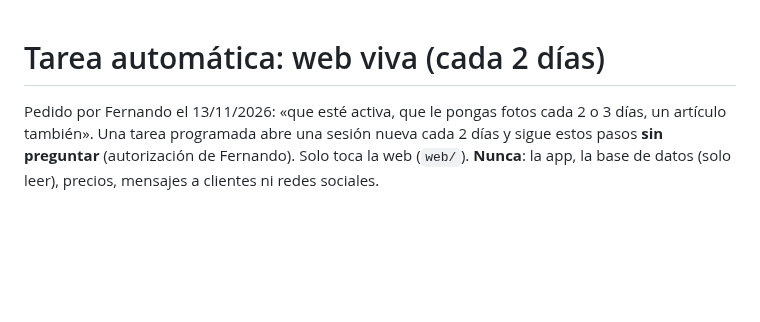
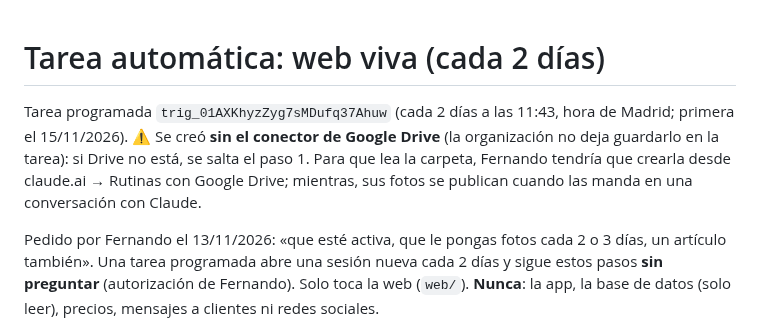
Before and after one commit to FerjusanzProductos/ferjusanz-app, a Markdown page: web/TAREA_AUTOMATICA.md, the part around the change. Drawn GitHub-style; blank space fills up the shorter version.

```diff
--- a/web/TAREA_AUTOMATICA.md
+++ b/web/TAREA_AUTOMATICA.md
@@ -1,4 +1,6 @@
 # Tarea automática: web viva (cada 2 días)
+
+Tarea programada `trig_01AXKhyzZyg7sMDufq37Ahuw` (cada 2 días a las 11:43, hora de Madrid; primera el 15/11/2026). ⚠️ Se creó **sin el conector de Google Drive** (la organización no deja guardarlo en la tarea): si Drive no está, se salta el paso 1. Para que lea la carpeta, Fernando tendría que crearla desde claude.ai → Rutinas con Google Drive; mientras, sus fotos se publican cuando las manda en una conversación con Claude.
 
 Pedido por Fernando el 13/11/2026: «que esté activa, que le pongas fotos cada 2 o 3 días, un artículo también».
 Una tarea programada abre una sesión nueva cada 2 días y sigue estos pasos **sin preguntar** (autorización de Fernando).
```
Also changed, not shown: docs/PENDIENTES.md (+1 -1 lines).
